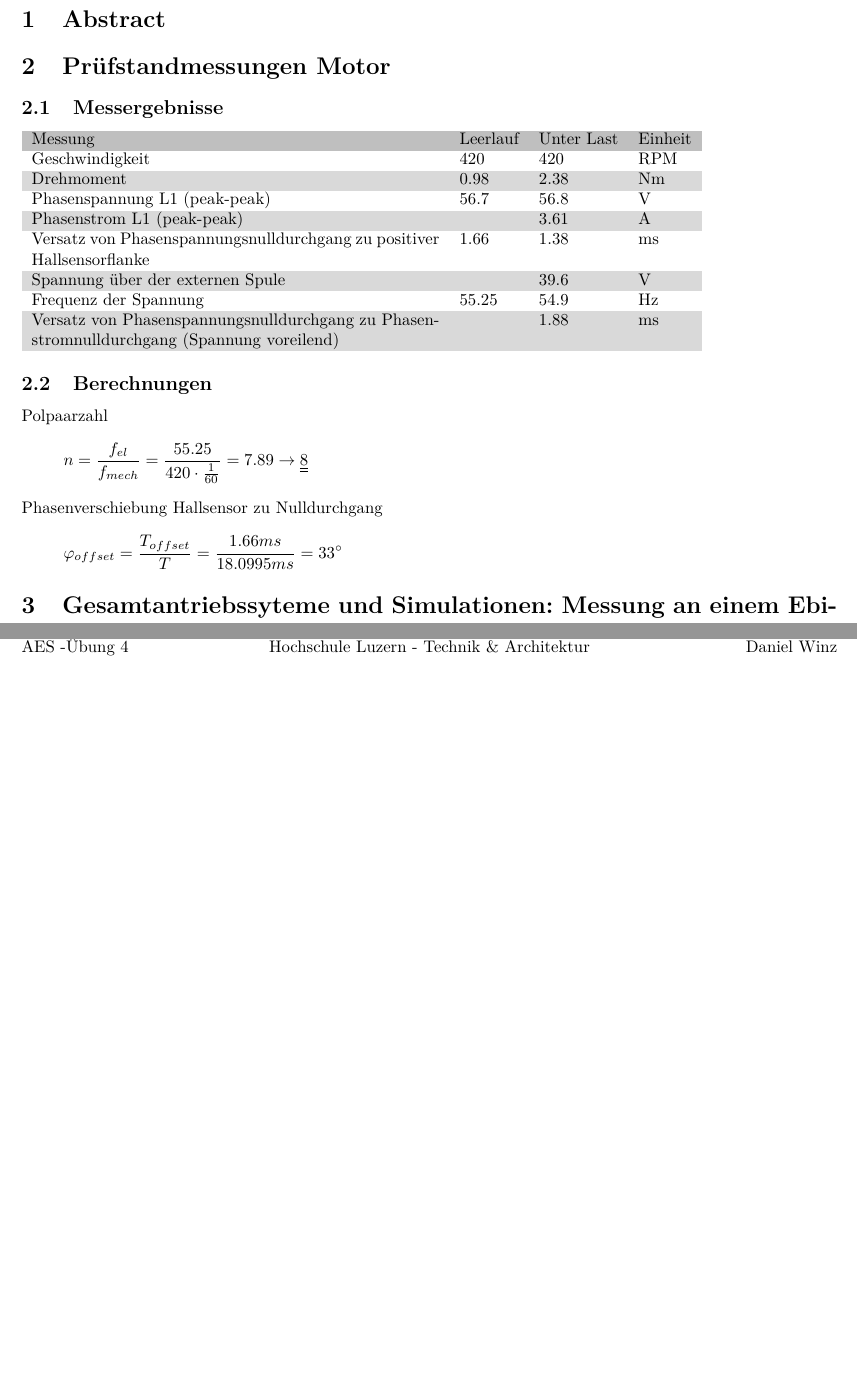
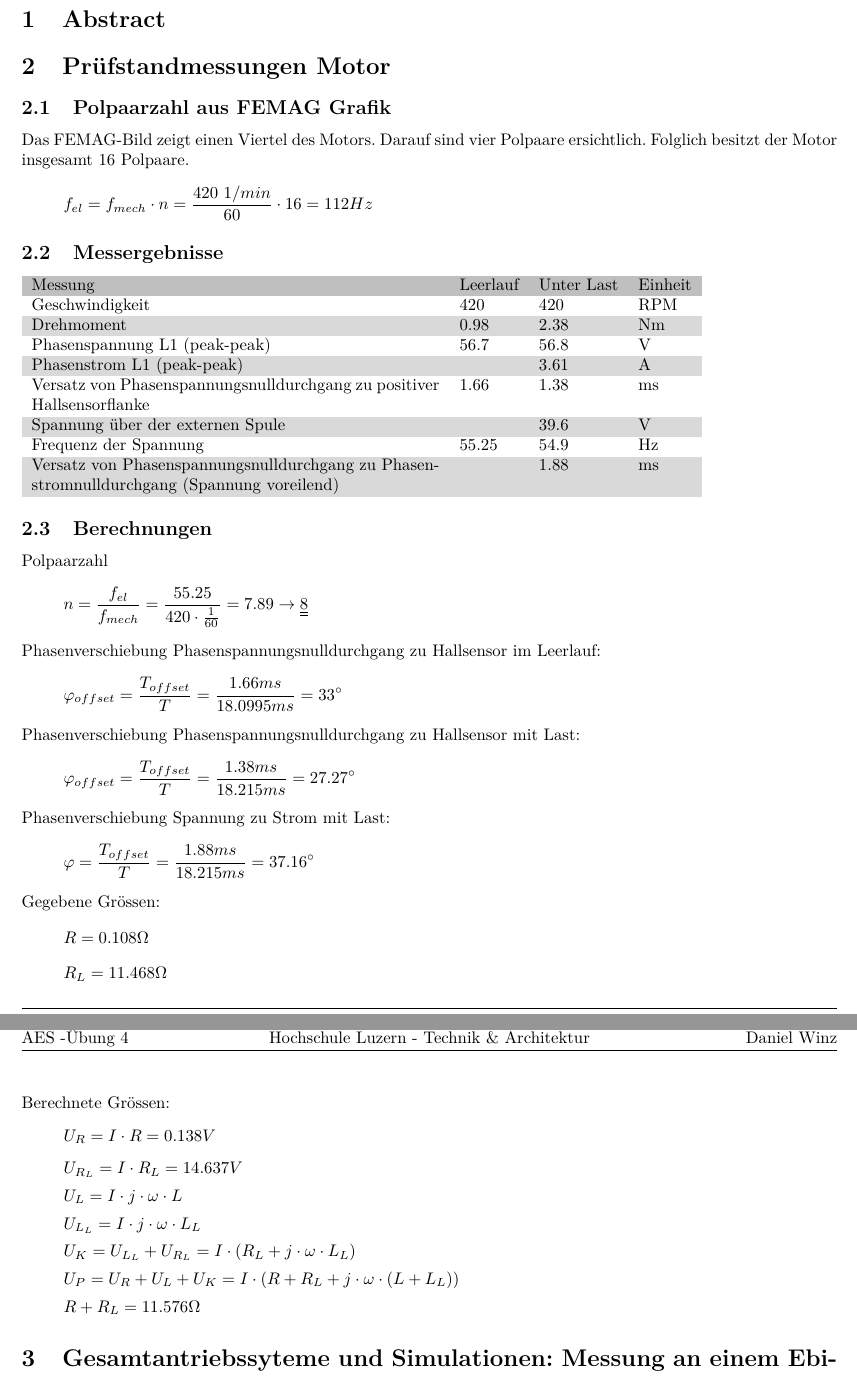
Before and after one commit to daniw/aes, a LaTeX document (sw04/ueb04.tex): two parts of pages 2 and 3 of 13 before the commit and two parts of pages 2 and 3 of 14 after it, joined at a grey line, cut so that both start at the same text, the shorter picture padded with empty space. Compiled offline with pdfLaTeX.

Commit message:
Further calculations

```diff
--- a/sw04/ueb04.tex
+++ b/sw04/ueb04.tex
@@ -23,6 +23,10 @@
 
 \section{Prüfstandmessungen Motor}
 
+\subsection{Polpaarzahl aus FEMAG Grafik}
+Das FEMAG-Bild zeigt einen Viertel des Motors. Darauf sind vier Polpaare
+ersichtlich. Folglich besitzt der Motor insgesamt 16 Polpaare.
+\[ f_{el} = f_{mech} \cdot n  = \frac{420 ~ 1/min}{60} \cdot 16 = 112 Hz \]
 \subsection{Messergebnisse}
 \begin{zebratabular}{p{0.5\textwidth}lll}
     \rowcolor{gray}
@@ -67,8 +71,23 @@
 \subsection{Berechnungen}
 Polpaarzahl
 \[ n = \frac{f_{el}}{f_{mech}} = \frac{55.25}{420 \cdot \frac{1}{60}} = 7.89 \to \uuline{8} \]
-Phasenverschiebung Hallsensor zu Nulldurchgang
+Phasenverschiebung Phasenspannungsnulldurchgang zu Hallsensor im Leerlauf:
 \[ \varphi_{offset} = \frac{T_{offset}}{T} = \frac{1.66 ms}{18.0995 ms} = 33^\circ \]
+Phasenverschiebung Phasenspannungsnulldurchgang zu Hallsensor mit Last:
+\[ \varphi_{offset} = \frac{T_{offset}}{T} = \frac{1.38 ms}{18.215 ms} = 27.27^\circ \]
+Phasenverschiebung Spannung zu Strom mit Last:
+\[ \varphi = \frac{T_{offset}}{T} = \frac{1.88 ms}{18.215 ms} = 37.16^\circ \]
+Gegebene Grössen:
+\[ R = 0.108 \Omega \]
+\[ R_L = 11.468 \Omega \]
+Berechnete Grössen:
+\[ U_R = I \cdot R = 0.138 V \]
+\[ U_{R_L} = I \cdot R_L = 14.637 V \]
+\[ U_{L} = I \cdot j \cdot \omega \cdot L \]
+\[ U_{L_L} = I \cdot j \cdot \omega \cdot L_L \]
+\[ U_K = U_{L_L} + U_{R_L}  = I \cdot (R_L + j \cdot \omega \cdot L_L)\]
+\[ U_P = U_R + U_L + U_K = I \cdot (R + R_L + j \cdot \omega \cdot (L + L_L)) \]
+\[ R + R_L = 11.576 \Omega \]
 
 \section{Gesamtantriebssyteme und Simulationen: Messung an einem Ebike Antrieb}
 
```
